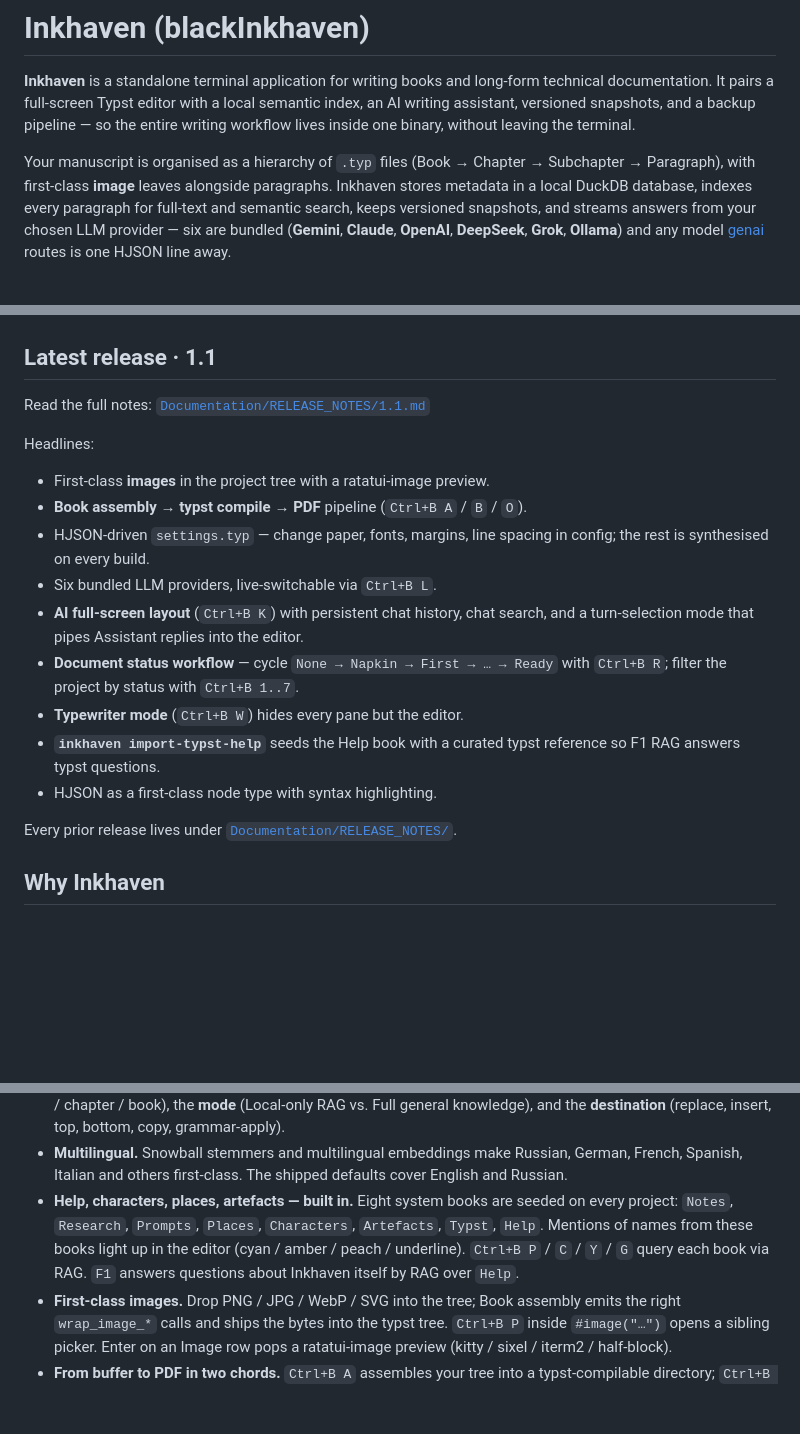
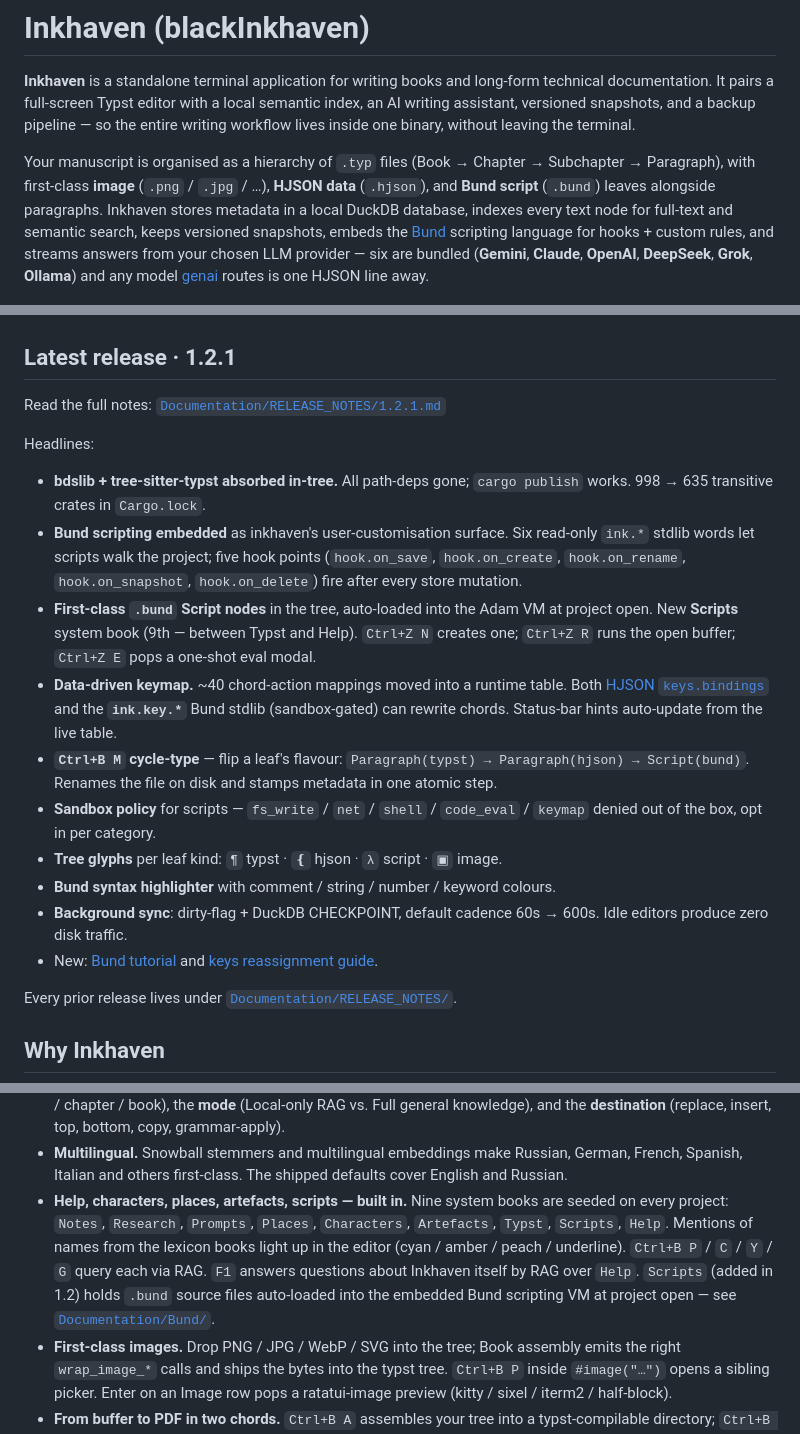
Before and after one commit to vulogov/blackInkhaven, a Markdown page: README.md, 3 parts joined by grey strips. Drawn GitHub-style; blank space fills up the shorter version.

Commit message:
README: front-page write-up for v1.2.1
Replaces the 1.1 headlines with the 1.2.1 set:
- bdslib + tree-sitter-typst absorbed in-tree (crates.io-publishable)
- Bund scripting (ink.* stdlib, 5 hook points, .bund Script nodes)
- Data-driven keymap (HJSON + ink.key.* rebinding)
- Ctrl+B M cycle-type, per-kind tree glyphs, Bund syntax highlight
- Dirty-flag sync + DuckDB CHECKPOINT, default 60s → 600s

Intro paragraph mentions HJSON + Bund leaves alongside images;
"Why Inkhaven" bullet updated to 9 system books with Scripts.

```diff
--- a/README.md
+++ b/README.md
@@ -7,31 +7,49 @@ backup pipeline — so the entire writing workflow lives inside one binary,
 without leaving the terminal.
 
 Your manuscript is organised as a hierarchy of `.typ` files
-(Book → Chapter → Subchapter → Paragraph), with first-class **image**
-leaves alongside paragraphs. Inkhaven stores metadata in a local DuckDB
-database, indexes every paragraph for full-text and semantic search,
-keeps versioned snapshots, and streams answers from your chosen LLM
-provider — six are bundled (**Gemini**, **Claude**, **OpenAI**,
-**DeepSeek**, **Grok**, **Ollama**) and any model
-[genai](https://github.com/jeremychone/rust-genai) routes is one
-HJSON line away.
+(Book → Chapter → Subchapter → Paragraph), with first-class
+**image** (`.png` / `.jpg` / …), **HJSON data** (`.hjson`), and
+**Bund script** (`.bund`) leaves alongside paragraphs. Inkhaven
+stores metadata in a local DuckDB database, indexes every text
+node for full-text and semantic search, keeps versioned
+snapshots, embeds the [Bund](Documentation/Bund/README.md)
+scripting language for hooks + custom rules, and streams answers
+from your chosen LLM provider — six are bundled (**Gemini**,
+**Claude**, **OpenAI**, **DeepSeek**, **Grok**, **Ollama**) and any
+model [genai](https://github.com/jeremychone/rust-genai) routes is
+one HJSON line away.
 
 ![Inkhaven screenshot](screen.png)
 
-## Latest release · 1.1
+## Latest release · 1.2.1
 
-Read the full notes: [`Documentation/RELEASE_NOTES/1.1.md`](Documentation/RELEASE_NOTES/1.1.md)
+Read the full notes: [`Documentation/RELEASE_NOTES/1.2.1.md`](Documentation/RELEASE_NOTES/1.2.1.md)
 
 Headlines:
-- First-class **images** in the project tree with a ratatui-image preview.
-- **Book assembly → typst compile → PDF** pipeline (`Ctrl+B A` / `B` / `O`).
-- HJSON-driven `settings.typ` — change paper, fonts, margins, line spacing in config; the rest is synthesised on every build.
-- Six bundled LLM providers, live-switchable via `Ctrl+B L`.
-- **AI full-screen layout** (`Ctrl+B K`) with persistent chat history, chat search, and a turn-selection mode that pipes Assistant replies into the editor.
-- **Document status workflow** — cycle `None → Napkin → First → … → Ready` with `Ctrl+B R`; filter the project by status with `Ctrl+B 1..7`.
-- **Typewriter mode** (`Ctrl+B W`) hides every pane but the editor.
-- **`inkhaven import-typst-help`** seeds the Help book with a curated typst reference so F1 RAG answers typst questions.
-- HJSON as a first-class node type with syntax highlighting.
+- **bdslib + tree-sitter-typst absorbed in-tree.** All path-deps gone;
+  `cargo publish` works. 998 → 635 transitive crates in `Cargo.lock`.
+- **Bund scripting embedded** as inkhaven's user-customisation surface.
+  Six read-only `ink.*` stdlib words let scripts walk the project; five
+  hook points (`hook.on_save`, `hook.on_create`, `hook.on_rename`,
+  `hook.on_snapshot`, `hook.on_delete`) fire after every store mutation.
+- **First-class `.bund` Script nodes** in the tree, auto-loaded into the
+  Adam VM at project open. New **Scripts** system book (9th — between
+  Typst and Help). `Ctrl+Z N` creates one; `Ctrl+Z R` runs the open
+  buffer; `Ctrl+Z E` pops a one-shot eval modal.
+- **Data-driven keymap.** ~40 chord-action mappings moved into a runtime
+  table. Both [HJSON `keys.bindings`](Documentation/KEYS_REASSIGNMENT.md)
+  and the **`ink.key.*`** Bund stdlib (sandbox-gated) can rewrite chords.
+  Status-bar hints auto-update from the live table.
+- **`Ctrl+B M` cycle-type** — flip a leaf's flavour:
+  `Paragraph(typst) → Paragraph(hjson) → Script(bund)`. Renames the file
+  on disk and stamps metadata in one atomic step.
+- **Sandbox policy** for scripts — `fs_write` / `net` / `shell` /
+  `code_eval` / `keymap` denied out of the box, opt in per category.
+- **Tree glyphs** per leaf kind: `¶` typst · `❴` hjson · `λ` script · `▣` image.
+- **Bund syntax highlighter** with comment / string / number / keyword colours.
+- **Background sync**: dirty-flag + DuckDB CHECKPOINT, default cadence 60s → 600s. Idle editors produce zero disk traffic.
+- New: [Bund tutorial](Documentation/Bund/BUND_TUTORIAL.md) and
+  [keys reassignment guide](Documentation/KEYS_REASSIGNMENT.md).
 
 Every prior release lives under [`Documentation/RELEASE_NOTES/`](Documentation/RELEASE_NOTES/).
 
@@ -54,12 +72,15 @@ Every prior release lives under [`Documentation/RELEASE_NOTES/`](Documentation/R
 - **Multilingual.** Snowball stemmers and multilingual embeddings make
   Russian, German, French, Spanish, Italian and others first-class. The
   shipped defaults cover English and Russian.
-- **Help, characters, places, artefacts — built in.** Eight system
-  books are seeded on every project: `Notes`, `Research`, `Prompts`,
-  `Places`, `Characters`, `Artefacts`, `Typst`, `Help`. Mentions of
-  names from these books light up in the editor (cyan / amber / peach /
-  underline). `Ctrl+B P` / `C` / `Y` / `G` query each book via RAG.
-  `F1` answers questions about Inkhaven itself by RAG over `Help`.
+- **Help, characters, places, artefacts, scripts — built in.** Nine
+  system books are seeded on every project: `Notes`, `Research`,
+  `Prompts`, `Places`, `Characters`, `Artefacts`, `Typst`, `Scripts`,
+  `Help`. Mentions of names from the lexicon books light up in the
+  editor (cyan / amber / peach / underline). `Ctrl+B P` / `C` / `Y` /
+  `G` query each via RAG. `F1` answers questions about Inkhaven itself
+  by RAG over `Help`. `Scripts` (added in 1.2) holds `.bund` source
+  files auto-loaded into the embedded Bund scripting VM at project
+  open — see [`Documentation/Bund/`](Documentation/Bund/README.md).
 - **First-class images.** Drop PNG / JPG / WebP / SVG into the tree;
   Book assembly emits the right `wrap_image_*` calls and ships the
   bytes into the typst tree. `Ctrl+B P` inside `#image("…")` opens a
```
